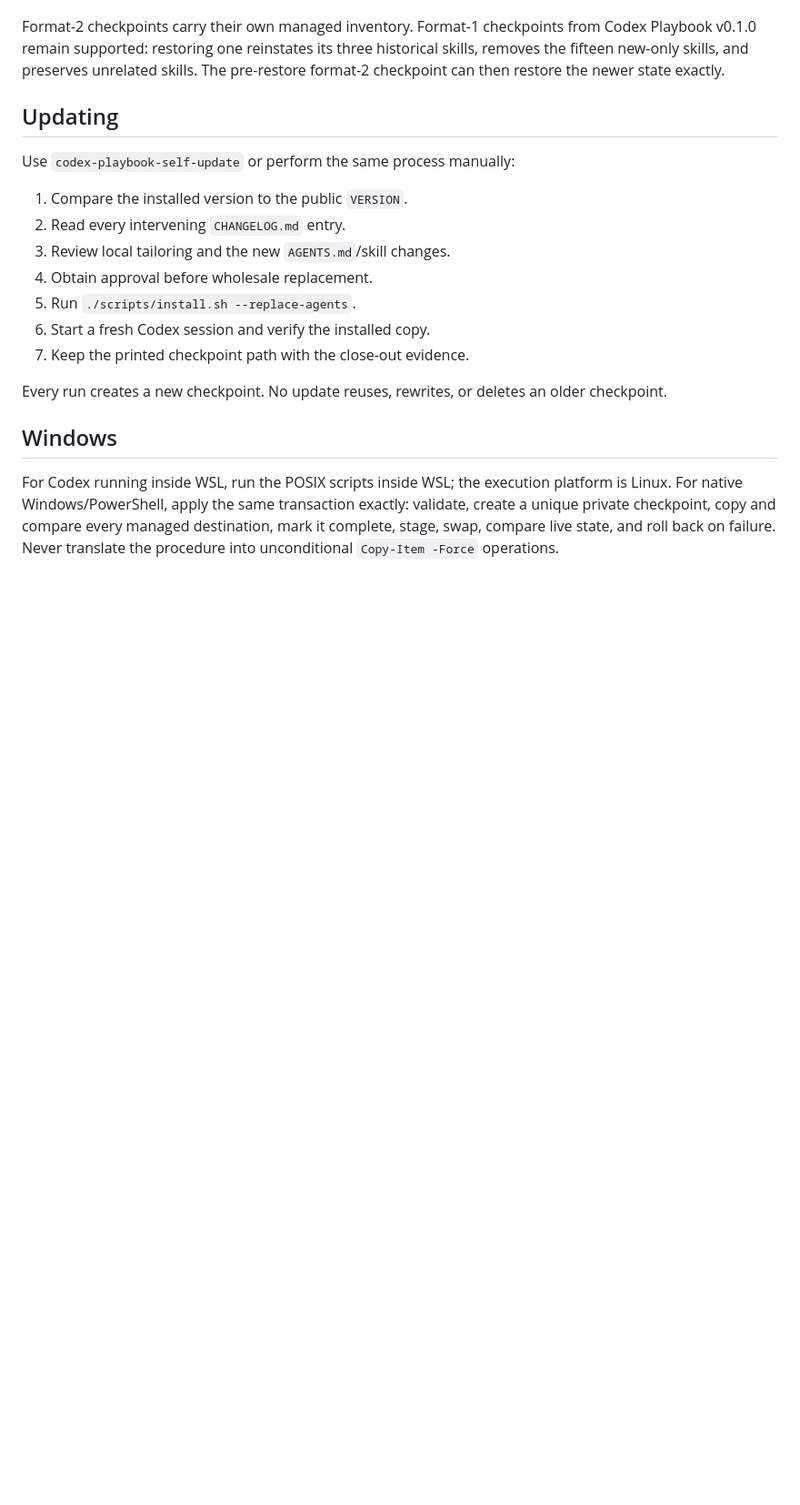
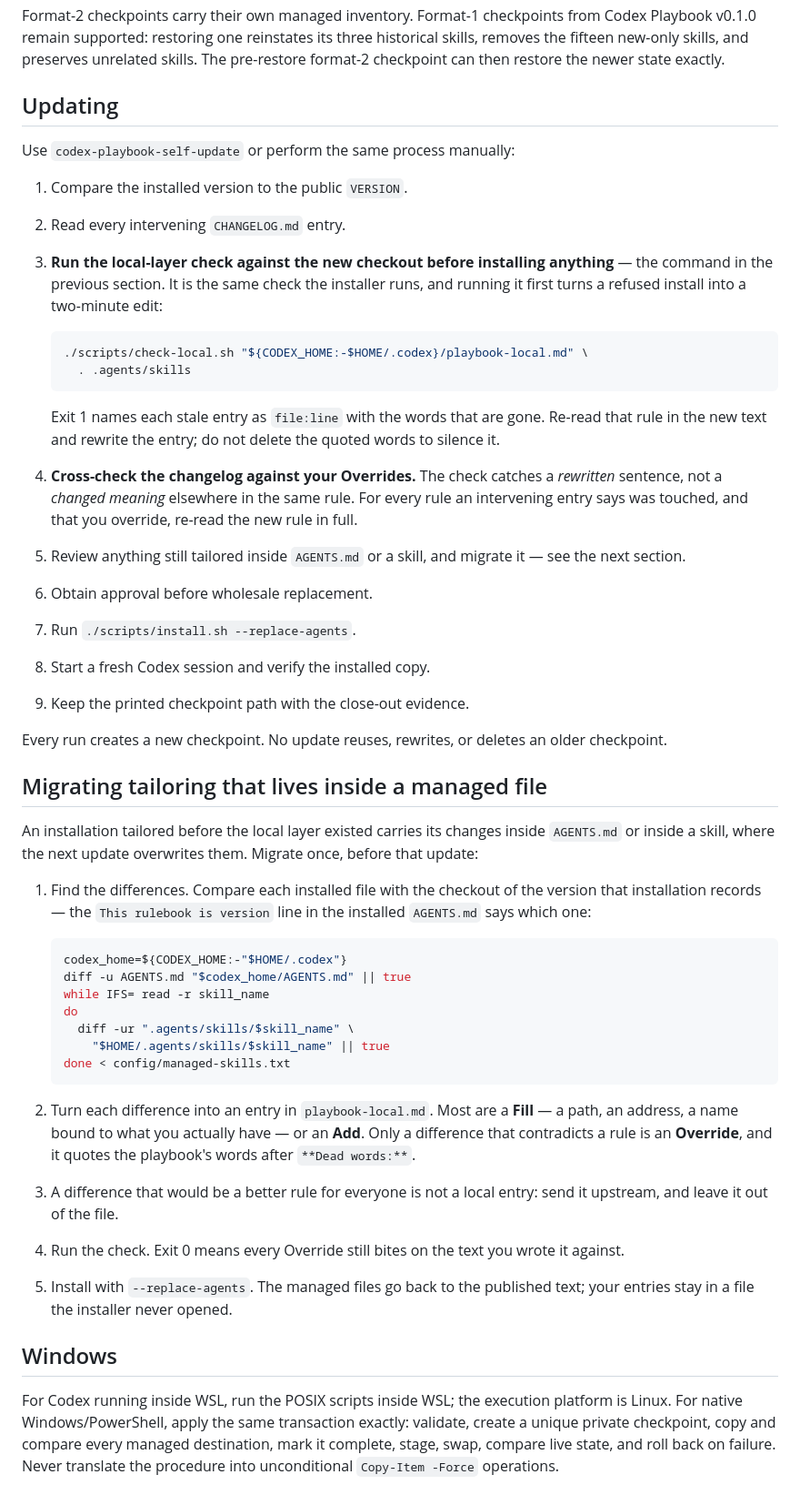
Before and after one commit to michelabboud/codex-playbook, a Markdown page: INSTALL.md, the part around one of its changes. Shown at 91% size. Drawn GitHub-style; blank space fills up the shorter version.

Commit message:
docs: INSTALL - first install offers the template; update and migration sections for the local layer (task 4 of 5; held)
Co-Authored-By: Claude Fable 5.1 <noreply@anthropic.com>

````diff
--- a/INSTALL.md
+++ b/INSTALL.md
@@ -159,14 +215,63 @@ Use `codex-playbook-self-update` or perform the same process manually:
 
 1. Compare the installed version to the public `VERSION`.
 2. Read every intervening `CHANGELOG.md` entry.
-3. Review local tailoring and the new `AGENTS.md`/skill changes.
-4. Obtain approval before wholesale replacement.
-5. Run `./scripts/install.sh --replace-agents`.
-6. Start a fresh Codex session and verify the installed copy.
-7. Keep the printed checkpoint path with the close-out evidence.
+3. **Run the local-layer check against the new checkout before installing
+   anything** — the command in the previous section. It is the same check the
+   installer runs, and running it first turns a refused install into a
+   two-minute edit:
+
+   ```bash
+   ./scripts/check-local.sh "${CODEX_HOME:-$HOME/.codex}/playbook-local.md" \
+     . .agents/skills
+   ```
+
+   Exit 1 names each stale entry as `file:line` with the words that are gone.
+   Re-read that rule in the new text and rewrite the entry; do not delete the
+   quoted words to silence it.
+4. **Cross-check the changelog against your Overrides.** The check catches a
+   *rewritten* sentence, not a *changed meaning* elsewhere in the same rule. For
+   every rule an intervening entry says was touched, and that you override,
+   re-read the new rule in full.
+5. Review anything still tailored inside `AGENTS.md` or a skill, and migrate it
+   — see the next section.
+6. Obtain approval before wholesale replacement.
+7. Run `./scripts/install.sh --replace-agents`.
+8. Start a fresh Codex session and verify the installed copy.
+9. Keep the printed checkpoint path with the close-out evidence.
 
 Every run creates a new checkpoint. No update reuses, rewrites, or deletes an
 older checkpoint.
+
+## Migrating tailoring that lives inside a managed file
+
+An installation tailored before the local layer existed carries its changes
+inside `AGENTS.md` or inside a skill, where the next update overwrites them.
+Migrate once, before that update:
+
+1. Find the differences. Compare each installed file with the checkout of the
+   version that installation records — the `This rulebook is version` line in
+   the installed `AGENTS.md` says which one:
+
+   ```bash
+   codex_home=${CODEX_HOME:-"$HOME/.codex"}
+   diff -u AGENTS.md "$codex_home/AGENTS.md" || true
+   while IFS= read -r skill_name
+   do
+     diff -ur ".agents/skills/$skill_name" \
+       "$HOME/.agents/skills/$skill_name" || true
+   done < config/managed-skills.txt
+   ```
+
+2. Turn each difference into an entry in `playbook-local.md`. Most are a
+   **Fill** — a path, an address, a name bound to what you actually have — or an
+   **Add**. Only a difference that contradicts a rule is an **Override**, and it
+   quotes the playbook's words after `**Dead words:**`.
+3. A difference that would be a better rule for everyone is not a local entry:
+   send it upstream, and leave it out of the file.
+4. Run the check. Exit 0 means every Override still bites on the text you wrote
+   it against.
+5. Install with `--replace-agents`. The managed files go back to the published
+   text; your entries stay in a file the installer never opened.
 
 ## Windows
 
````
Also changed, not shown: other parts of INSTALL.md (+60 -4 lines).
